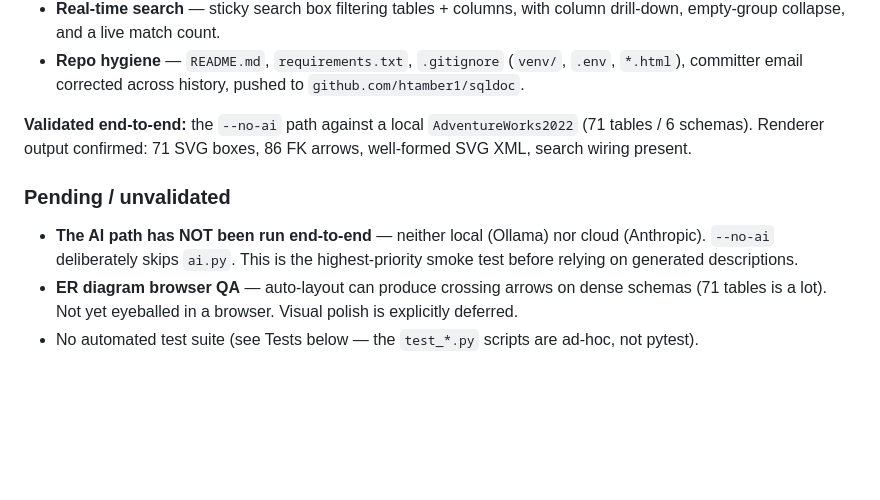
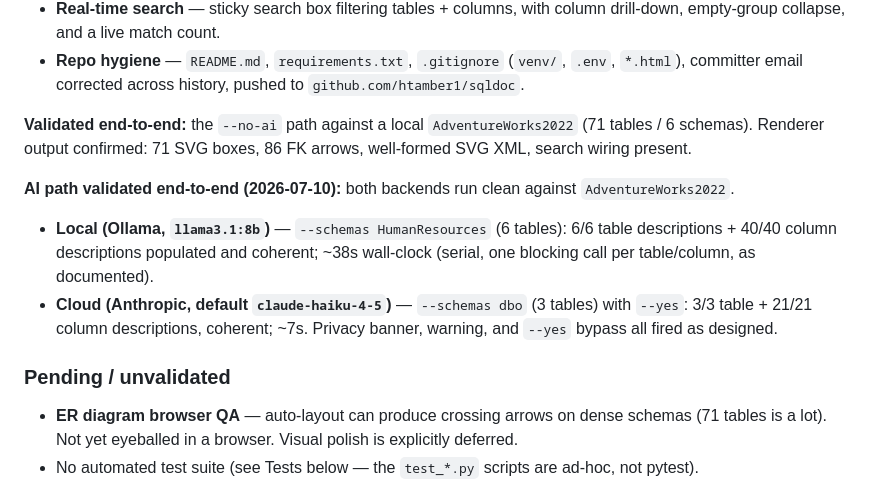
Before and after one commit to htamber1/sqldoc, a Markdown page: CLAUDE.md, the part around the change. Drawn GitHub-style; blank space fills up the shorter version.

Commit message:
docs: mark AI path validated end-to-end (local + cloud)
First end-to-end runs of ai.py against AdventureWorks2022:
- local Ollama (llama3.1:8b), HumanResources: 6/6 tables, 40/40 columns
- cloud Anthropic (claude-haiku-4-5), dbo: 3/3 tables, 21/21 columns

Both backends produce coherent descriptions; privacy banner/warning/--yes
bypass all behave as designed. Clears the roadmap's top-priority smoke test.

Co-Authored-By: Claude Opus 4.8 (1M context) <noreply@anthropic.com>

```diff
--- a/CLAUDE.md
+++ b/CLAUDE.md
@@ -17,8 +17,11 @@ This file provides guidance to Claude Code (claude.ai/code) when working with co
 
 **Validated end-to-end:** the `--no-ai` path against a local `AdventureWorks2022` (71 tables / 6 schemas). Renderer output confirmed: 71 SVG boxes, 86 FK arrows, well-formed SVG XML, search wiring present.
 
+**AI path validated end-to-end (2026-07-10):** both backends run clean against `AdventureWorks2022`.
+- **Local (Ollama, `llama3.1:8b`)** — `--schemas HumanResources` (6 tables): 6/6 table descriptions + 40/40 column descriptions populated and coherent; ~38s wall-clock (serial, one blocking call per table/column, as documented).
+- **Cloud (Anthropic, default `claude-haiku-4-5`)** — `--schemas dbo` (3 tables) with `--yes`: 3/3 table + 21/21 column descriptions, coherent; ~7s. Privacy banner, warning, and `--yes` bypass all fired as designed.
+
 ### Pending / unvalidated
-- **The AI path has NOT been run end-to-end** — neither local (Ollama) nor cloud (Anthropic). `--no-ai` deliberately skips `ai.py`. This is the highest-priority smoke test before relying on generated descriptions.
 - **ER diagram browser QA** — auto-layout can produce crossing arrows on dense schemas (71 tables is a lot). Not yet eyeballed in a browser. Visual polish is explicitly deferred.
 - No automated test suite (see Tests below — the `test_*.py` scripts are ad-hoc, not pytest).
 
```
